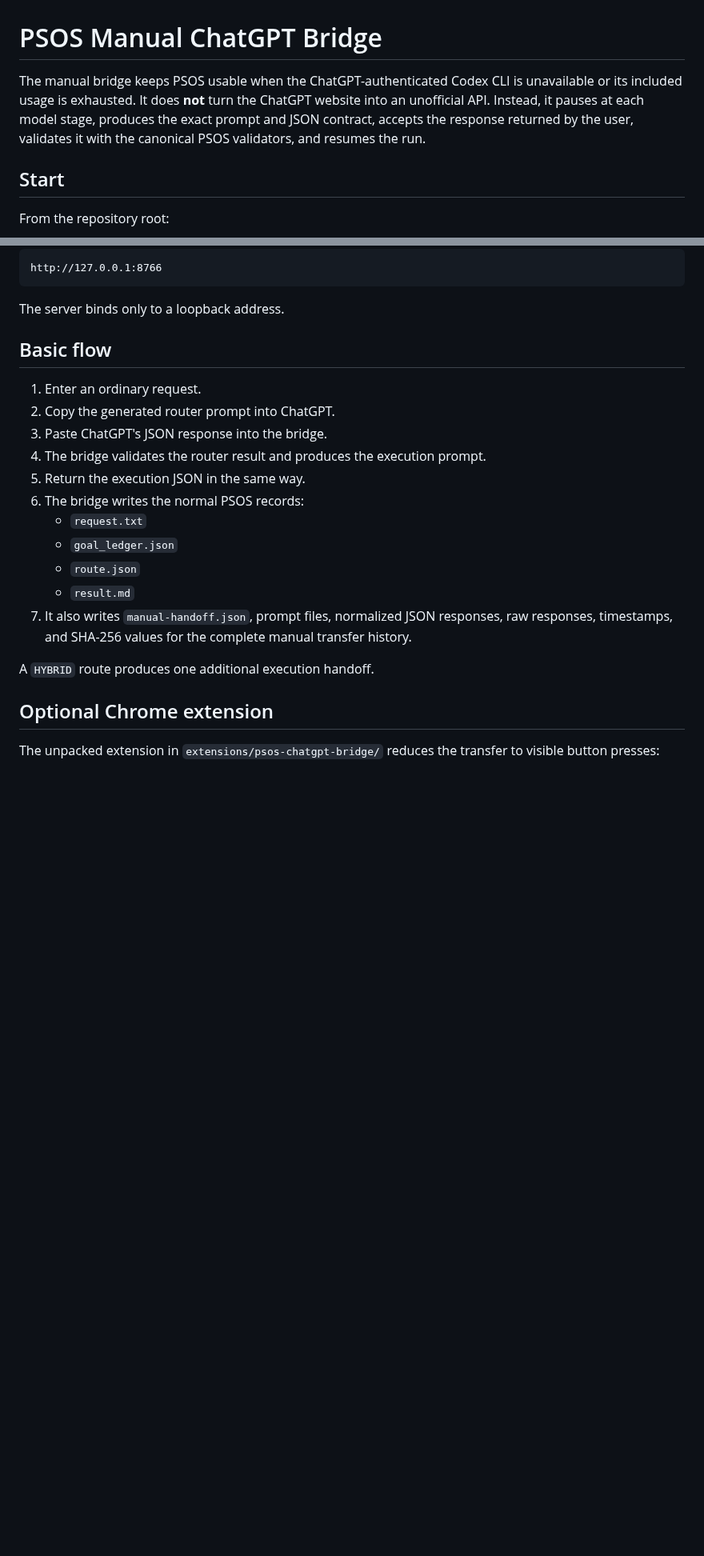
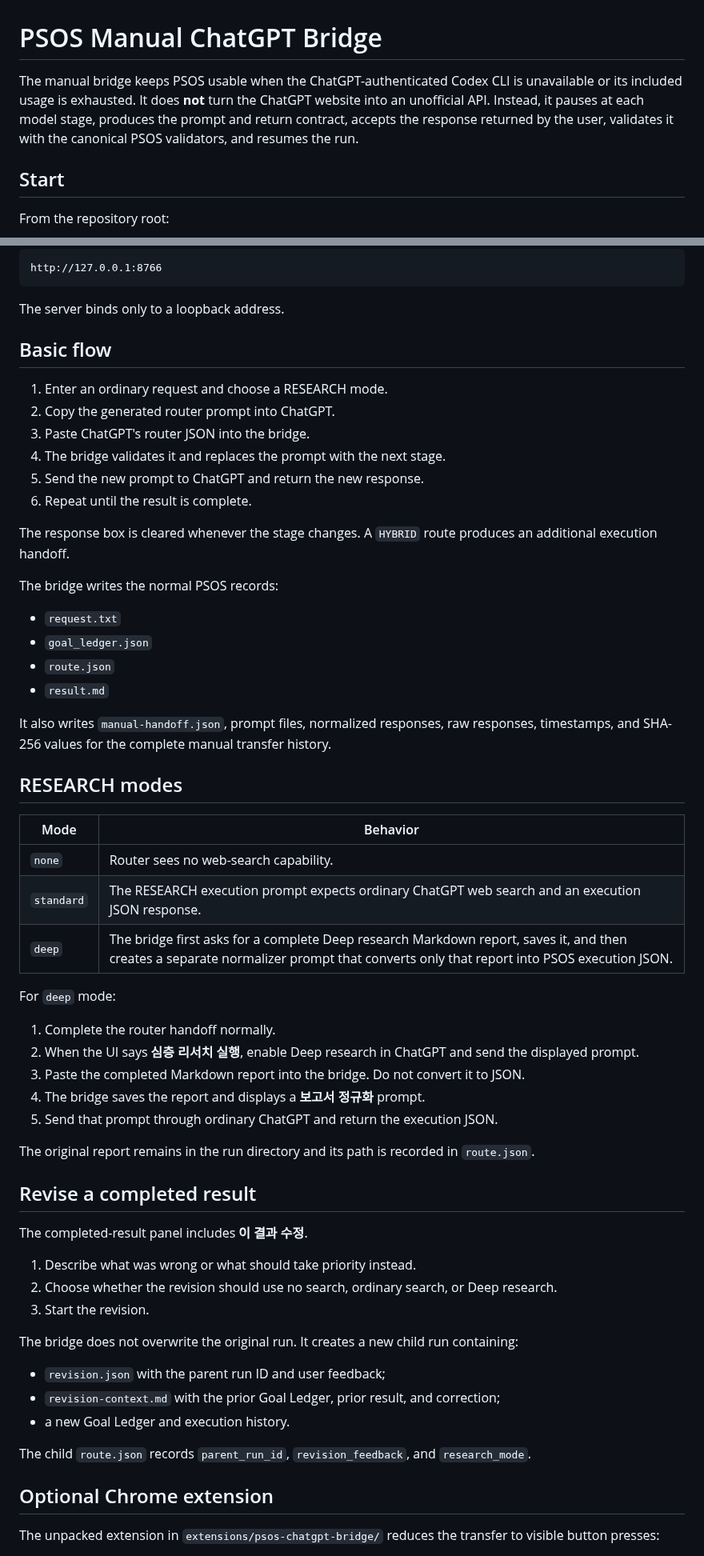
Before and after one commit to sarecury-lgtm/prompt-system-lab, a Markdown page: docs/manual-chatgpt-bridge.md, 2 parts joined by grey strips. Shown at 80% size. GitHub-like rendering; blank space fills up the shorter version.

Commit message:
Document revision and deep research workflows

```diff
--- a/docs/manual-chatgpt-bridge.md
+++ b/docs/manual-chatgpt-bridge.md
@@ -1,6 +1,6 @@
 # PSOS Manual ChatGPT Bridge
 
-The manual bridge keeps PSOS usable when the ChatGPT-authenticated Codex CLI is unavailable or its included usage is exhausted. It does **not** turn the ChatGPT website into an unofficial API. Instead, it pauses at each model stage, produces the exact prompt and JSON contract, accepts the response returned by the user, validates it with the canonical PSOS validators, and resumes the run.
+The manual bridge keeps PSOS usable when the ChatGPT-authenticated Codex CLI is unavailable or its included usage is exhausted. It does **not** turn the ChatGPT website into an unofficial API. Instead, it pauses at each model stage, produces the prompt and return contract, accepts the response returned by the user, validates it with the canonical PSOS validators, and resumes the run.
 
 ## Start
 
@@ -20,19 +20,57 @@ The server binds only to a loopback address.
 
 ## Basic flow
 
-1. Enter an ordinary request.
+1. Enter an ordinary request and choose a RESEARCH mode.
 2. Copy the generated router prompt into ChatGPT.
-3. Paste ChatGPT's JSON response into the bridge.
-4. The bridge validates the router result and produces the execution prompt.
-5. Return the execution JSON in the same way.
-6. The bridge writes the normal PSOS records:
-   - `request.txt`
-   - `goal_ledger.json`
-   - `route.json`
-   - `result.md`
-7. It also writes `manual-handoff.json`, prompt files, normalized JSON responses, raw responses, timestamps, and SHA-256 values for the complete manual transfer history.
+3. Paste ChatGPT's router JSON into the bridge.
+4. The bridge validates it and replaces the prompt with the next stage.
+5. Send the new prompt to ChatGPT and return the new response.
+6. Repeat until the result is complete.
 
-A `HYBRID` route produces one additional execution handoff.
+The response box is cleared whenever the stage changes. A `HYBRID` route produces an additional execution handoff.
+
+The bridge writes the normal PSOS records:
+
+- `request.txt`
+- `goal_ledger.json`
+- `route.json`
+- `result.md`
+
+It also writes `manual-handoff.json`, prompt files, normalized responses, raw responses, timestamps, and SHA-256 values for the complete manual transfer history.
+
+## RESEARCH modes
+
+| Mode | Behavior |
+|---|---|
+| `none` | Router sees no web-search capability. |
+| `standard` | The RESEARCH execution prompt expects ordinary ChatGPT web search and an execution JSON response. |
+| `deep` | The bridge first asks for a complete Deep research Markdown report, saves it, and then creates a separate normalizer prompt that converts only that report into PSOS execution JSON. |
+
+For `deep` mode:
+
+1. Complete the router handoff normally.
+2. When the UI says **심층 리서치 실행**, enable Deep research in ChatGPT and send the displayed prompt.
+3. Paste the completed Markdown report into the bridge. Do not convert it to JSON.
+4. The bridge saves the report and displays a **보고서 정규화** prompt.
+5. Send that prompt through ordinary ChatGPT and return the execution JSON.
+
+The original report remains in the run directory and its path is recorded in `route.json`.
+
+## Revise a completed result
+
+The completed-result panel includes **이 결과 수정**.
+
+1. Describe what was wrong or what should take priority instead.
+2. Choose whether the revision should use no search, ordinary search, or Deep research.
+3. Start the revision.
+
+The bridge does not overwrite the original run. It creates a new child run containing:
+
+- `revision.json` with the parent run ID and user feedback;
+- `revision-context.md` with the prior Goal Ledger, prior result, and correction;
+- a new Goal Ledger and execution history.
+
+The child `route.json` records `parent_run_id`, `revision_feedback`, and `research_mode`.
 
 ## Optional Chrome extension
 
```
Also changed, not shown: other parts of docs/manual-chatgpt-bridge.md (+5 -5 lines).
